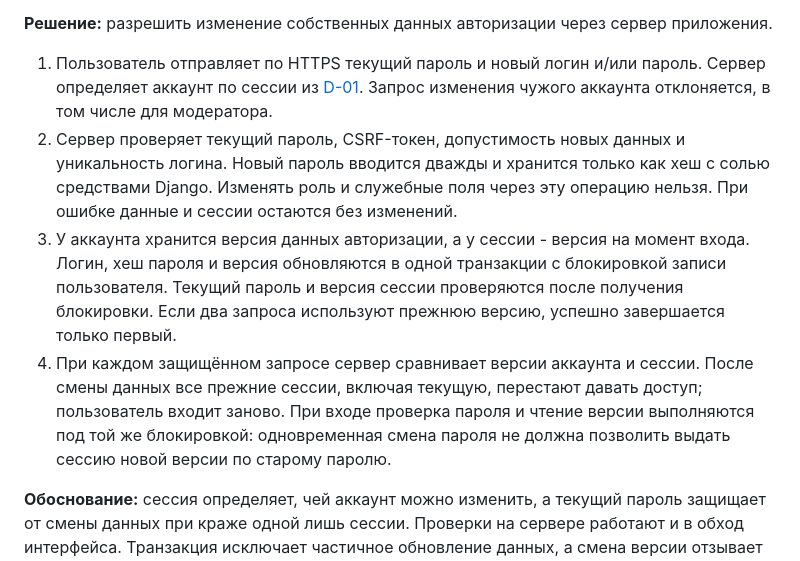
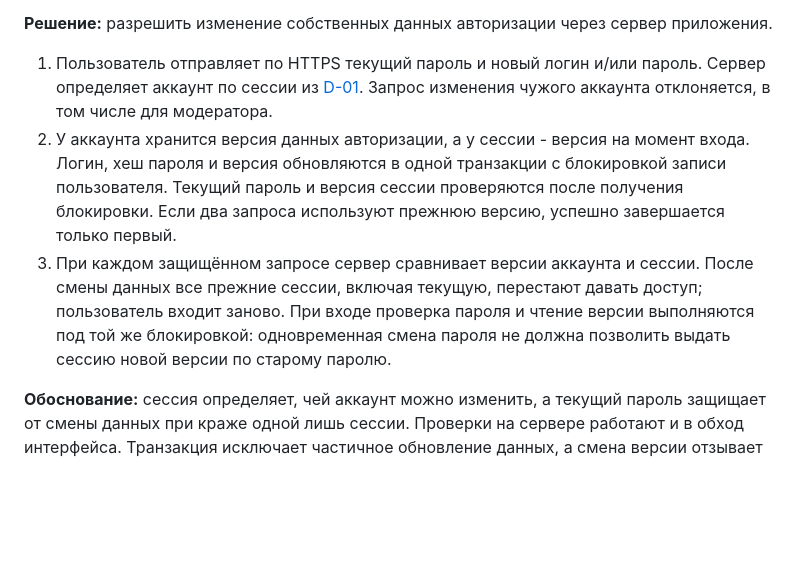
Before and after one commit to Omeba/RBPOrepo, a Markdown page: decisions/D-03.md, the part around the change. Drawn GitHub-style; blank space fills up the shorter version.

```diff
--- a/decisions/D-03.md
+++ b/decisions/D-03.md
@@ -5,9 +5,8 @@
 **Решение:** разрешить изменение собственных данных авторизации через сервер приложения.
 
 1. Пользователь отправляет по HTTPS текущий пароль и новый логин и/или пароль. Сервер определяет аккаунт по сессии из [D-01](D-01.md). Запрос изменения чужого аккаунта отклоняется, в том числе для модератора.
-2. Сервер проверяет текущий пароль, CSRF-токен, допустимость новых данных и уникальность логина. Новый пароль вводится дважды и хранится только как хеш с солью средствами Django. Изменять роль и служебные поля через эту операцию нельзя. При ошибке данные и сессии остаются без изменений.
-3. У аккаунта хранится версия данных авторизации, а у сессии - версия на момент входа. Логин, хеш пароля и версия обновляются в одной транзакции с блокировкой записи пользователя. Текущий пароль и версия сессии проверяются после получения блокировки. Если два запроса используют прежнюю версию, успешно завершается только первый.
-4. При каждом защищённом запросе сервер сравнивает версии аккаунта и сессии. После смены данных все прежние сессии, включая текущую, перестают давать доступ; пользователь входит заново. При входе проверка пароля и чтение версии выполняются под той же блокировкой: одновременная смена пароля не должна позволить выдать сессию новой версии по старому паролю.
+2. У аккаунта хранится версия данных авторизации, а у сессии - версия на момент входа. Логин, хеш пароля и версия обновляются в одной транзакции с блокировкой записи пользователя. Текущий пароль и версия сессии проверяются после получения блокировки. Если два запроса используют прежнюю версию, успешно завершается только первый.
+3. При каждом защищённом запросе сервер сравнивает версии аккаунта и сессии. После смены данных все прежние сессии, включая текущую, перестают давать доступ; пользователь входит заново. При входе проверка пароля и чтение версии выполняются под той же блокировкой: одновременная смена пароля не должна позволить выдать сессию новой версии по старому паролю.
 
 **Обоснование:** сессия определяет, чей аккаунт можно изменить, а текущий пароль защищает от смены данных при краже одной лишь сессии. Проверки на сервере работают и в обход интерфейса. Транзакция исключает частичное обновление данных, а смена версии отзывает старые сессии без ожидания их истечения.
 
```
